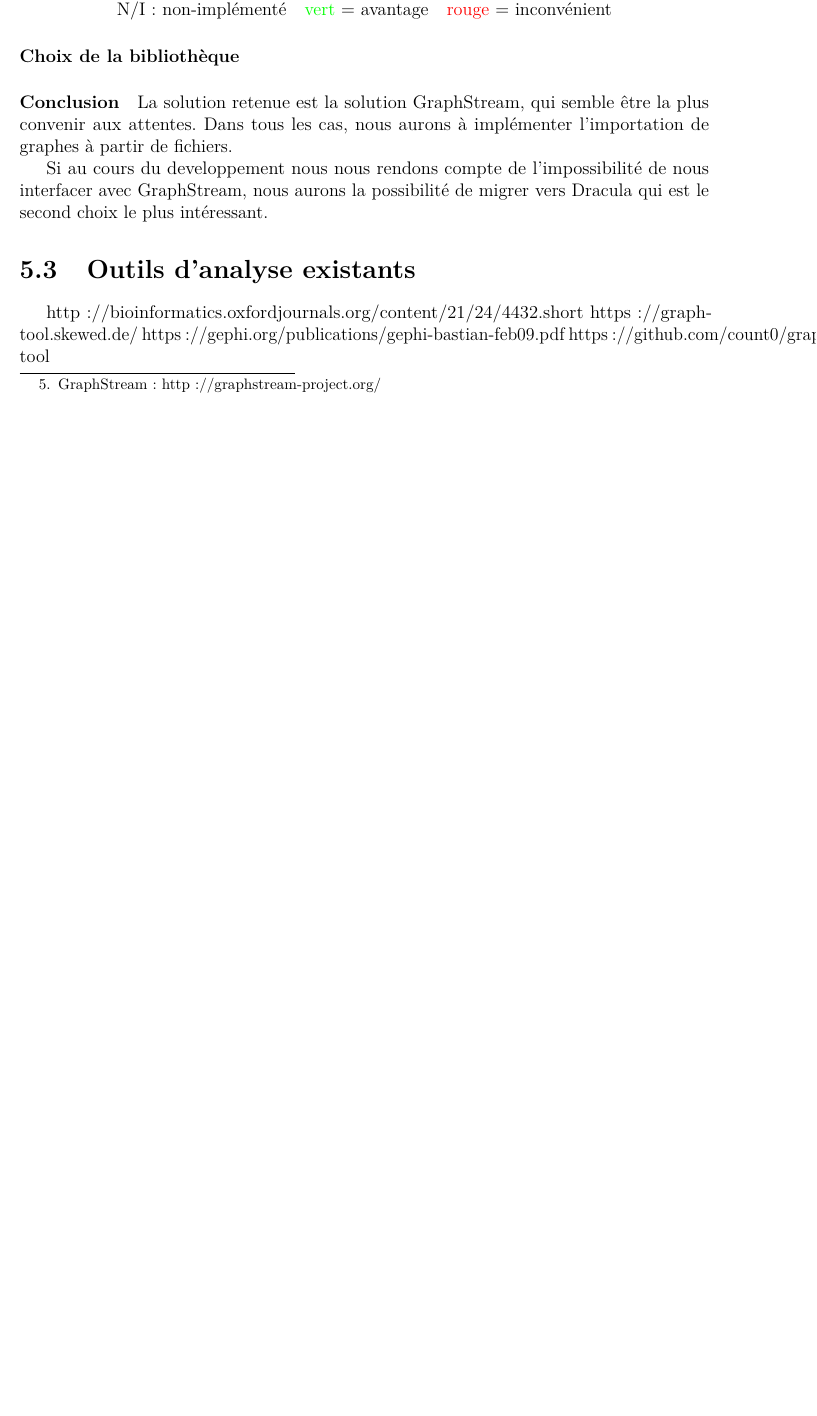
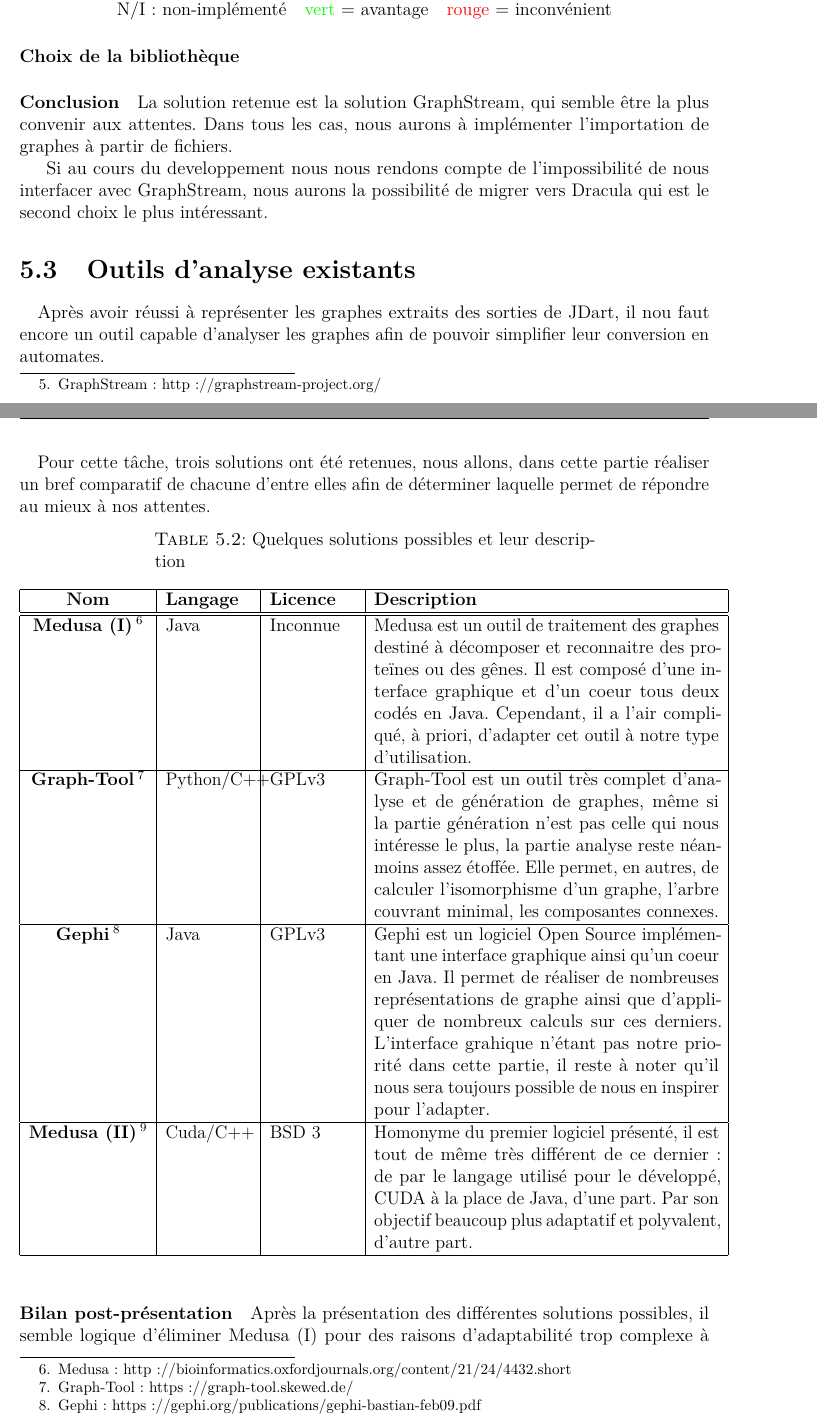
Before and after one commit to Davtux/Javelin, a LaTeX document (rapports/rapport_intermediaire/main.tex, which reads rapports/rapport_intermediaire/graphes.tex): part of page 21 of 27 before the commit and two parts of pages 21 and 22 of 29 after it, the two joined at a grey line, cut so that both start at the same text, the shorter picture padded with empty space. Compiled offline with pdfLaTeX.

Commit message:
add section in chapter 5

```diff
--- a/rapports/rapport_intermediaire/graphes.tex
+++ b/rapports/rapport_intermediaire/graphes.tex
@@ -152,8 +152,34 @@ Comme nous l'avons vu auparavent, il est nécessaire de pouvoir stocker les auto
 
   \section{Outils d'analyse existants}
 
+  \paragraph{}
+  Après avoir réussi à représenter les graphes extraits des sorties de JDart, il nou faut encore un outil capable d'analyser les graphes afin de pouvoir simplifier leur conversion en automates.
 
-  http://bioinformatics.oxfordjournals.org/content/21/24/4432.short
-  https://graph-tool.skewed.de/
-  https://gephi.org/publications/gephi-bastian-feb09.pdf
-  https://github.com/count0/graph-tool
+  \paragraph{}
+  Pour cette tâche, trois solutions ont été retenues, nous allons, dans cette partie réaliser un bref comparatif de chacune d'entre elles afin de déterminer laquelle permet de répondre au mieux à nos attentes.
+
+  \begin{longtable}{|c|p{2cm}|p{2cm}|p{8cm}|}
+    \caption{Quelques solutions possibles et leur description}\\
+    \hline
+    \textbf{Nom} & \textbf{Langage} & \textbf{Licence} & \textbf{Description} \\
+    \hline \hline
+
+    \endfirsthead
+    \hline
+    \textbf{Nom} & \textbf{Langage} & \textbf{Licence} & \textbf{Description} \\
+    \hline \hline
+
+    \endhead
+
+    \textbf{Medusa (I) \footnote{Medusa :  http://bioinformatics.oxfordjournals.org/content/21/24/4432.short}} & Java & Inconnue & Medusa est un outil de traitement des graphes destiné à décomposer et reconnaitre des proteïnes ou des gênes. Il est composé d'une interface graphique et d'un coeur tous deux codés en Java. Cependant, il a l'air compliqué, à priori, d'adapter cet outil à notre type d'utilisation.\\
+    \hline
+    \textbf{Graph-Tool \footnote{Graph-Tool : https://graph-tool.skewed.de/}}& Python/C++ & GPLv3 &  Graph-Tool est un outil très complet d'analyse et de génération de graphes, même si la partie génération n'est pas celle qui nous intéresse le plus, la partie analyse reste néanmoins assez étoffée. Elle permet, en autres, de calculer l'isomorphisme d'un graphe, l'arbre couvrant minimal, les composantes connexes. \\
+    \hline
+    \textbf{Gephi \footnote{Gephi :  https://gephi.org/publications/gephi-bastian-feb09.pdf}}& Java &  GPLv3 & Gephi est un logiciel Open Source implémentant une interface graphique ainsi qu'un coeur en Java. Il permet de réaliser de nombreuses représentations de graphe ainsi que d'appliquer de nombreux calculs sur ces derniers. L'interface grahique n'étant pas notre priorité dans cette partie, il reste à noter qu'il nous sera toujours possible de nous en inspirer pour l'adapter. \\
+    \hline
+    \textbf{Medusa (II) \footnote{Medusa :  https://github.com/JianlongZhong/Medusa}}& Cuda/C++ &  BSD 3 & Homonyme du premier logiciel présenté, il est tout de même très différent de ce dernier : de par le langage utilisé pour le développé, CUDA à la place de Java, d'une part. Par son objectif beaucoup plus adaptatif et polyvalent, d'autre part. \\
+    \hline
+  \end{longtable}
+
+  \paragraph{Bilan post-présentation}
+  Après la présentation des différentes solutions possibles, il semble logique d'éliminer  Medusa (I) pour des raisons d'adaptabilité trop complexe à mettre en place.
```
Also changed, not shown: rapports/rapport_intermediaire/perspective.tex (+2 -0 lines).
